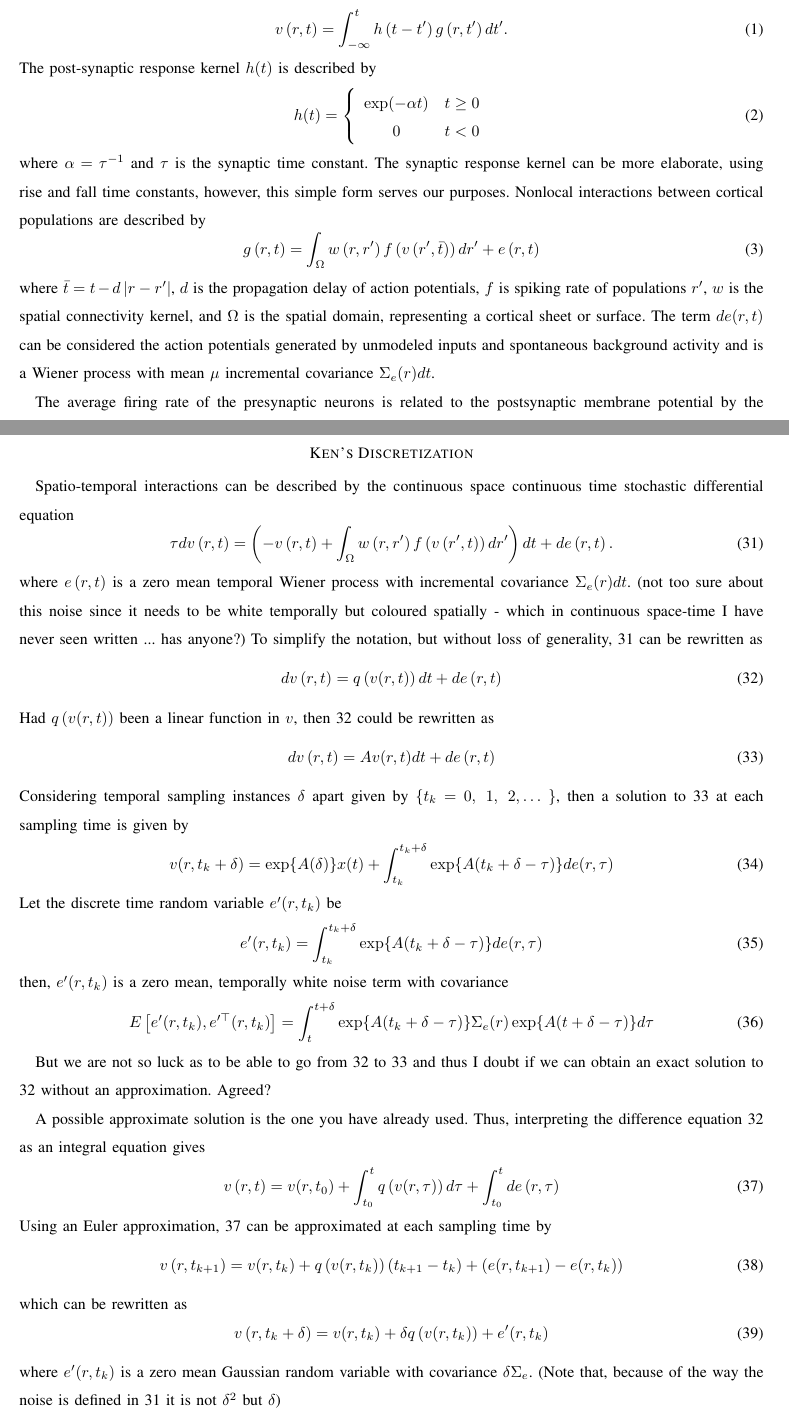
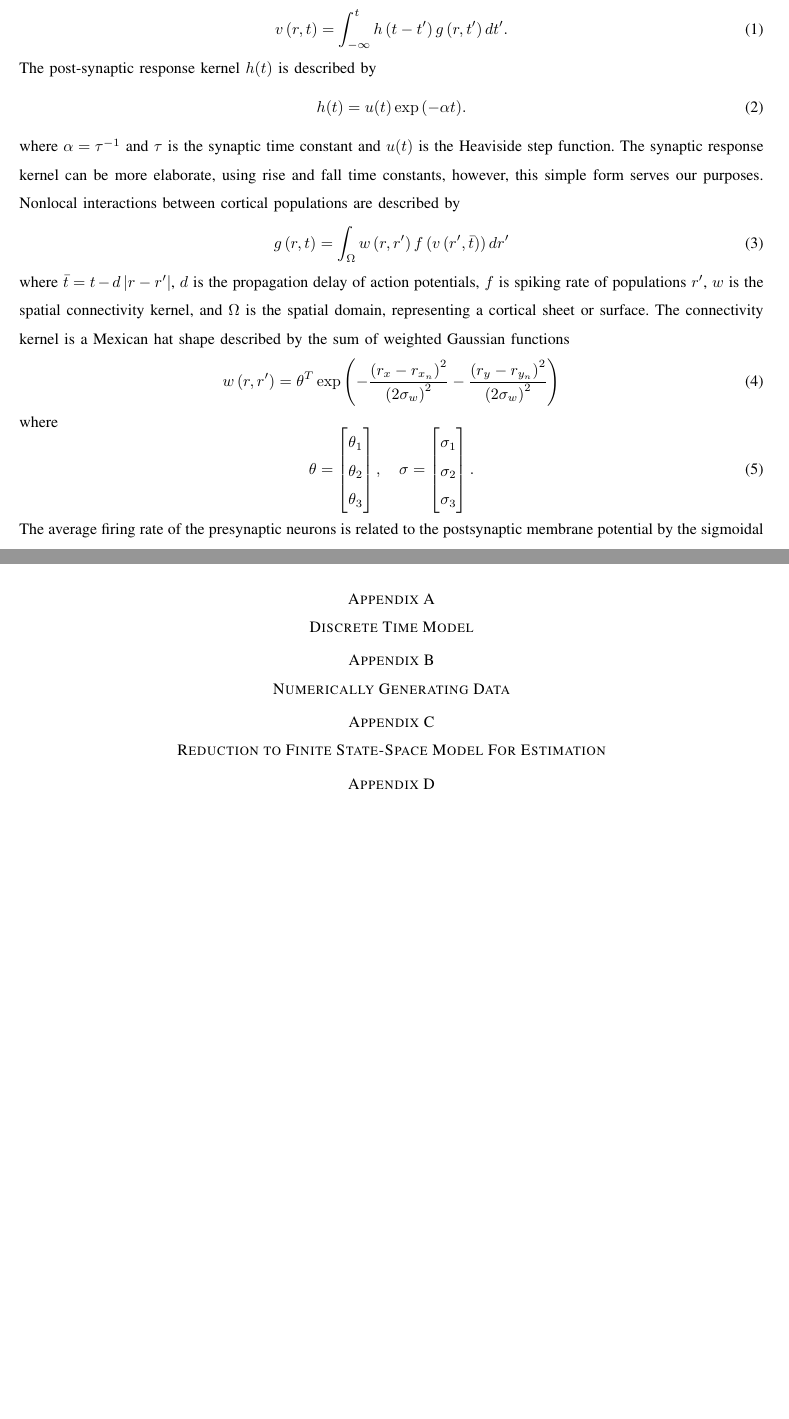
Before and after one commit to mikedewar/BrainIDE, a LaTeX paper (ltx/BrainIDE.tex): two parts of pages 4 and 8 of 13, joined at a grey line, cut so that both start at the same text, the shorter picture padded with empty space. Compiled offline with pdfLaTeX.

Commit message:
updates to paper from meeting on 16/03/2010

```diff
--- a/ltx/BrainIDE.tex
+++ b/ltx/BrainIDE.tex
@@ -91,20 +91,23 @@ Until now, estimation of local intracortical connectivity structure has not been
 In this section, we describe a variant of the  Wilson and Cowan neural field model~\cite{Wilson1973} that will be used to create our intracortical connectivity estimator. This model is descriptive of a range of neurodynamics of the cortex such as evoked potentials, visual hallucinations, and epileptic behaviour. It is also capable of generating complex patterns of activity such as Turing patterns, spirals, and traveling oscillations. The neural field model is popular due to being parsimonious yet having a strong link with the underlying physiology.
 The model relates the average number of action potentials $g(r,t)$ arriving at position $r$ to the local post synaptic membrane voltage $v(r,t)$. The post-synaptic potentials generated at a neuronal population at location $r$ by action potentials arriving from all other connected populations at locations $r'$ can be described by
 \begin{equation}\label{SpikesToPotential}
-v\left( {r,t} \right) = \int_{ - \infty }^t {h\left( {t - t'} \right)g\left( {r,t'} \right)dt'}.
+	v\left( {r,t} \right) = \int_{ - \infty }^t {h\left( {t - t'} \right)g\left( {r,t'} \right)dt'}.
 \end{equation}
 The post-synaptic response kernel $h(t)$ is described by
 \begin{equation}\label{SynapticRespKernel}
-h(t) = \left\{ {\begin{array}{*{20}{c}}
-   {\exp ( - \alpha t)} & {t \ge 0}  \\
-   0 & {t < 0}  \\
-\end{array}} \right.
+	h(t) = u(t)\exp{\left(-\alpha t\right)}.
 \end{equation}
-where $\alpha=\tau^{-1}$ and $\tau$ is the synaptic time constant. The synaptic response kernel can be more elaborate, using rise and fall time constants, however, this simple form serves our purposes. Nonlocal interactions between cortical populations are described by
+where $\alpha=\tau^{-1}$ and $\tau$ is the synaptic time constant and $u(t)$ is the Heaviside step function. The synaptic response kernel can be more elaborate, using rise and fall time constants, however, this simple form serves our purposes. Nonlocal interactions between cortical populations are described by
 \begin{equation}\label{RateBasedInteractions}
-g\left( r,t \right) = \int_\Omega  {w\left( r,r' \right)f\left( v\left( r',\bar t \right) \right)dr'} + e\left(r,t\right)
+	g\left( r,t \right) = \int_\Omega  {w\left( r,r' \right)f\left( v\left( r',\bar t \right) \right)dr'}
 \end{equation}
-where $\bar t = t - d\left| {r - r'} \right|$, $d$ is the propagation delay of action potentials, $f$ is spiking rate of populations $r'$, $w$ is the spatial connectivity kernel, and $\Omega$ is the spatial domain, representing a cortical sheet or surface. The term $de(r,t)$ can be considered the action potentials generated by unmodeled inputs and spontaneous background activity and is a Wiener process with mean $\mu$ incremental covariance $\Sigma_e(r)dt$.
-
+where $\bar t = t - d\left| {r - r'} \right|$, $d$ is the propagation delay of action potentials, $f$ is spiking rate of populations $r'$, $w$ is the spatial connectivity kernel, and $\Omega$ is the spatial domain, representing a cortical sheet or surface. The connectivity kernel is a Mexican hat shape described by the sum of weighted Gaussian functions
+\begin{equation}
+	w\left(r,r'\right) = \theta^T \exp{\left(-\frac{\left(r_x - r_{x_n}\right)^2}{\left(2\sigma_w\right)^2}-\frac{\left(r_y - r_{y_n}\right)^2}{\left(2\sigma_w\right)^2}\right)}
+\end{equation}
+where
+\begin{equation}
+	\mathbf{\theta}=\begin{bmatrix} \mathbf{\theta}_{1}\\\mathbf{\theta}_{2}\\\mathbf \theta_{3}\end{bmatrix},\quad 		\mathbf{\sigma}=\begin{bmatrix}\mathbf{\sigma}_1\\\mathbf{\sigma}_2\\ \mathbf{\sigma}_3\end{bmatrix}.
+\end{equation}
 The average firing rate of the presynaptic neurons is related to the postsynaptic membrane potential by the sigmoidal activation function
 \begin{equation}\label{ActivationFunction}
@@ -133 +147,0 @@ Now taking the inverse Laplace transform provides the final form
-dv\left( r,t \right) + \alpha v\left( r,t \right)dt = \int_\Omega  {w\left( r,r' \right)f\left( {v\left( r',\bar t \right)} \right)dr'dt}  +de\left( r,t \right).
@@ -359,48 +384,55 @@ In this section we describe a discrete time, discrete space model that we are us
 The conclusion goes here.
 
 \appendices
-\section{Ken's Discretization}
-Spatio-temporal interactions can be described by the continuous space continuous time stochastic differential equation
-\begin{equation}\label{differential eq}
-\tau dv\left( r,t \right) = \left( -v\left( r,t \right) + \int_\Omega  {w\left( r,r' \right)f\left( {v\left( r',t \right)} \right)dr'} \right) dt  + d e\left( r,t \right).
-\end{equation}
-where $e\left( r,t \right)$ is a zero mean temporal Wiener process with incremental covariance $\Sigma_e(r)dt$. (not too sure about this noise since it needs to be white temporally but coloured spatially - which in continuous space-time I have never seen written ... has anyone?)
-To simplify the notation, but without loss of generality, \ref{differential eq} can be rewritten as
-\begin{equation}\label{differential simplified}
-	dv\left( r,t \right) = q\left(v(r,t) \right) dt  + d e\left( r,t \right)
-\end{equation}
-Had $q\left(v(r,t) \right)$ been a linear function in $v$, then \ref{differential simplified} could be rewritten as
-\begin{equation}\label{differential linear}
-	dv\left( r,t \right) = Av(r,t)dt  + d e\left( r,t \right)
-\end{equation}
-Considering temporal sampling instances $\delta$ apart given by $\{t_k = 0,~1,~2, \ldots$ \}, then a solution to \ref{differential linear} at each sampling time is given by
-\begin{equation}\label{linear solution}
-	v(r,t_k+\delta) = \exp\{A(\delta)\}x(t) + \int_{t_k}^{t_k+\delta}\exp\{A(t_k+\delta-\tau)\}de(r,\tau)
-\end{equation}
-Let the discrete time random variable $e'(r,t_k)$ be
-\begin{equation}\label{discrete noise}
-	e'(r,t_k) = \int_{t_k}^{t_k+\delta}\exp\{A(t_k+\delta-\tau)\}de(r,\tau)
-\end{equation}
-then, $e'(r,t_k)$ is a zero mean, temporally white noise term with covariance
-\begin{equation}\label{covariance of noise}
-	E\left[e'(r,t_k),e'^\top(r,t_k) \right] = \int_t^{t+\delta}\exp\{A(t_k+\delta-\tau)\} \Sigma_e(r) \exp\{A(t+\delta-\tau)\} d\tau
-\end{equation}
 
-But we are not so luck as to be able to go from \ref{differential simplified} to \ref{differential linear} and thus I doubt if we can obtain an exact solution to \ref{differential simplified} without an approximation. Agreed?
+\section{Discrete Time Model}
 
-A possible approximate solution is the one you have already used. Thus, interpreting the difference equation \ref{differential simplified} as an integral equation gives
-\begin{equation}\label{euler}
-	v\left(r,t\right) =  v(r,t_0) + \int_{t_0}^{t} q\left(v(r,\tau) \right) d\tau  + \int_{t_0}^{t} d e\left(r,\tau\right)
-\end{equation}
-Using an Euler approximation, \ref{euler} can be approximated at each sampling time by
-\begin{equation}\label{euler approx 1}
-	v\left(r,t_{k+1} \right) =  v(r,t_k) + q\left(v(r,t_k)\right) (t_{k+1} - t_k) + (e(r,t_{k+1}) - e(r,t_k))
-\end{equation}
-which can be rewritten as
-\begin{equation}\label{euler approx 2}
-	v\left(r,t_k + \delta \right) =  v(r,t_k) + \delta q\left(v(r,t_k)\right) + e'(r,t_k)
-\end{equation}
-where $e'(r,t_k)$ is a zero mean Gaussian random variable with covariance $\delta\Sigma_e$. (Note that, because of the way the noise is defined in \ref{differential eq} it is not $\delta^2$ but $\delta$)
+\section{Numerically Generating Data}
+
+\section{Reduction to Finite State-Space Model For Estimation}
+
+% \section{Ken's Discretization}
+% Spatio-temporal interactions can be described by the continuous space continuous time stochastic differential equation
+% \begin{equation}\label{differential eq}
+% \tau dv\left( r,t \right) = \left( -v\left( r,t \right) + \int_\Omega  {w\left( r,r' \right)f\left( {v\left( r',t \right)} \right)dr'} \right) dt  + d e\left( r,t \right).
+% \end{equation}
+% where $e\left( r,t \right)$ is a zero mean temporal Wiener process with incremental covariance $\Sigma_e(r)dt$. (not too sure about this noise since it needs to be white temporally but coloured spatially - which in continuous space-time I have never seen written ... has anyone?)
+% To simplify the notation, but without loss of generality, \ref{differential eq} can be rewritten as
+% \begin{equation}\label{differential simplified}
+% 	dv\left( r,t \right) = q\left(v(r,t) \right) dt  + d e\left( r,t \right)
+% \end{equation}
+% Had $q\left(v(r,t) \right)$ been a linear function in $v$, then \ref{differential simplified} could be rewritten as
+% \begin{equation}\label{differential linear}
+% 	dv\left( r,t \right) = Av(r,t)dt  + d e\left( r,t \right)
+% \end{equation}
+% Considering temporal sampling instances $\delta$ apart given by $\{t_k = 0,~1,~2, \ldots$ \}, then a solution to \ref{differential linear} at each sampling time is given by
+% \begin{equation}\label{linear solution}
+% 	v(r,t_k+\delta) = \exp\{A(\delta)\}x(t) + \int_{t_k}^{t_k+\delta}\exp\{A(t_k+\delta-\tau)\}de(r,\tau)
+% \end{equation}
+% Let the discrete time random variable $e'(r,t_k)$ be
+% \begin{equation}\label{discrete noise}
+% 	e'(r,t_k) = \int_{t_k}^{t_k+\delta}\exp\{A(t_k+\delta-\tau)\}de(r,\tau)
+% \end{equation}
+% then, $e'(r,t_k)$ is a zero mean, temporally white noise term with covariance
+% \begin{equation}\label{covariance of noise}
+% 	E\left[e'(r,t_k),e'^\top(r,t_k) \right] = \int_t^{t+\delta}\exp\{A(t_k+\delta-\tau)\} \Sigma_e(r) \exp\{A(t+\delta-\tau)\} d\tau
+% \end{equation}
+%
+% But we are not so luck as to be able to go from \ref{differential simplified} to \ref{differential linear} and thus I doubt if we can obtain an exact solution to \ref{differential simplified} without an approximation. Agreed?
+%
+% A possible approximate solution is the one you have already used. Thus, interpreting the difference equation \ref{differential simplified} as an integral equation gives
+% \begin{equation}\label{euler}
+% 	v\left(r,t\right) =  v(r,t_0) + \int_{t_0}^{t} q\left(v(r,\tau) \right) d\tau  + \int_{t_0}^{t} d e\left(r,\tau\right)
+% \end{equation}
+% Using an Euler approximation, \ref{euler} can be approximated at each sampling time by
+% \begin{equation}\label{euler approx 1}
+% 	v\left(r,t_{k+1} \right) =  v(r,t_k) + q\left(v(r,t_k)\right) (t_{k+1} - t_k) + (e(r,t_{k+1}) - e(r,t_k))
+% \end{equation}
+% which can be rewritten as
+% \begin{equation}\label{euler approx 2}
+% 	v\left(r,t_k + \delta \right) =  v(r,t_k) + \delta q\left(v(r,t_k)\right) + e'(r,t_k)
+% \end{equation}
+% where $e'(r,t_k)$ is a zero mean Gaussian random variable with covariance $\delta\Sigma_e$. (Note that, because of the way the noise is defined in \ref{differential eq} it is not $\delta^2$ but $\delta$)
 
 % you can choose not to have a title for an appendix
 % if you want by leaving the argument blank
```
Also changed, not shown: ltx/BrainIDE.tex (89 more changed lines).
